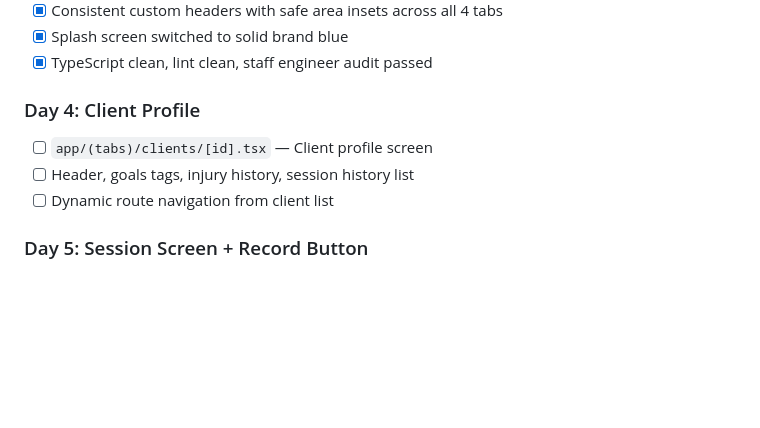
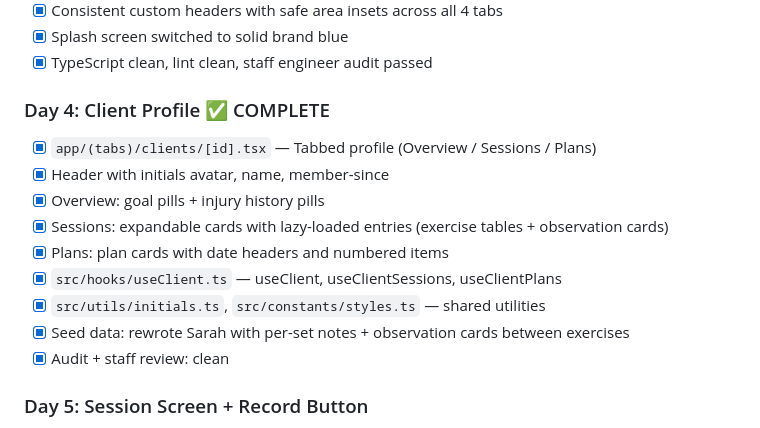
Before and after one commit to pranavjain20/SuperTrainer, a Markdown page: tasks/todo.md, the part around the change. Rendered like a GitHub page; blank space fills up the shorter version.

```diff
--- a/tasks/todo.md
+++ b/tasks/todo.md
@@ -42,10 +42,16 @@
 - [x] Splash screen switched to solid brand blue
 - [x] TypeScript clean, lint clean, staff engineer audit passed
 
-### Day 4: Client Profile
-- [ ] `app/(tabs)/clients/[id].tsx` — Client profile screen
-- [ ] Header, goals tags, injury history, session history list
-- [ ] Dynamic route navigation from client list
+### Day 4: Client Profile ✅ COMPLETE
+- [x] `app/(tabs)/clients/[id].tsx` — Tabbed profile (Overview / Sessions / Plans)
+- [x] Header with initials avatar, name, member-since
+- [x] Overview: goal pills + injury history pills
+- [x] Sessions: expandable cards with lazy-loaded entries (exercise tables + observation cards)
+- [x] Plans: plan cards with date headers and numbered items
+- [x] `src/hooks/useClient.ts` — useClient, useClientSessions, useClientPlans
+- [x] `src/utils/initials.ts`, `src/constants/styles.ts` — shared utilities
+- [x] Seed data: rewrote Sarah with per-set notes + observation cards between exercises
+- [x] Audit + staff review: clean
 
 ### Day 5: Session Screen + Record Button
 - [ ] Session screen layout (header, timeline, record button)
```
Also changed, not shown: STATUS.md (+14 -3 lines), tasks/lessons.md (+4 -0 lines).
